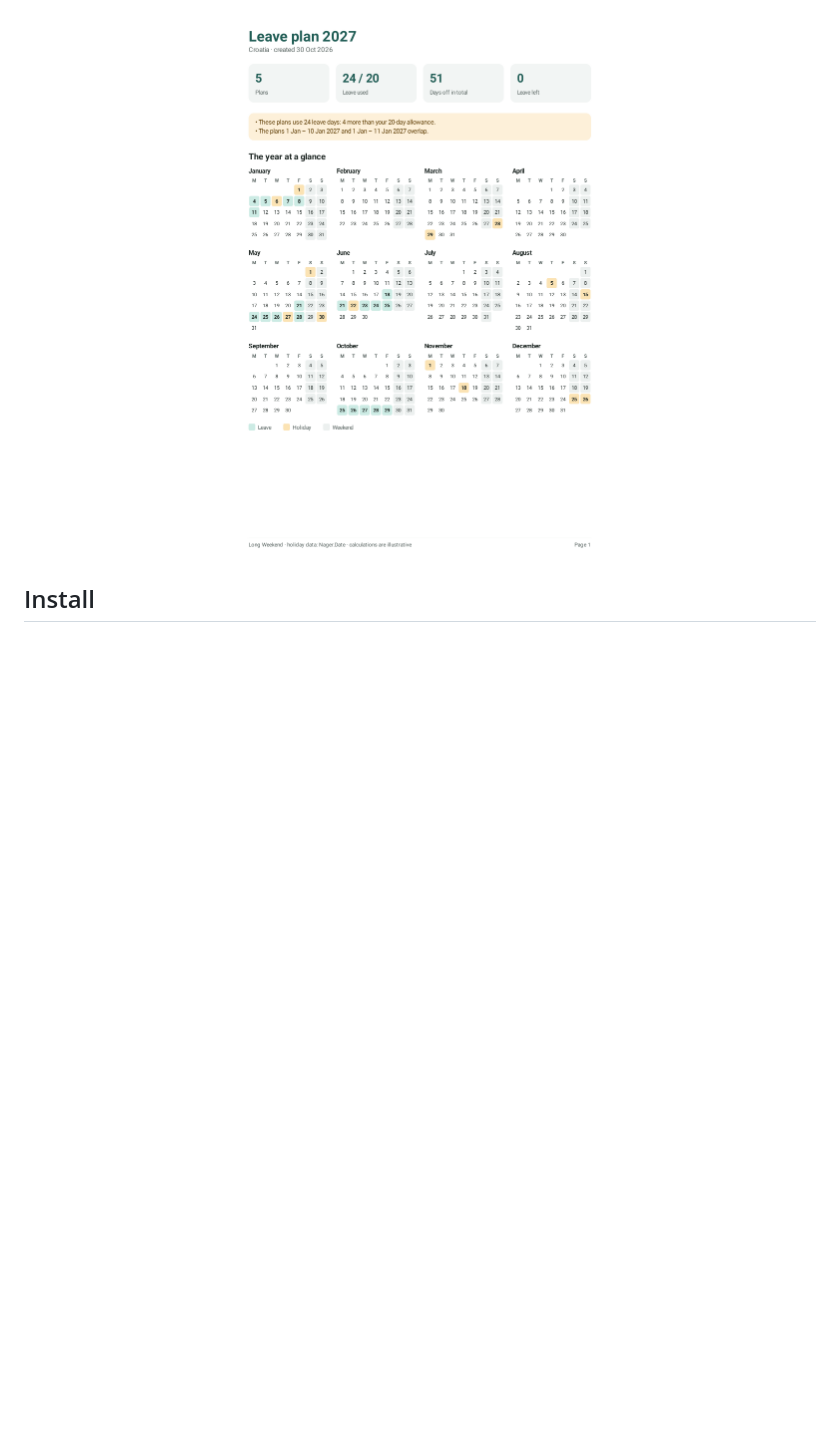
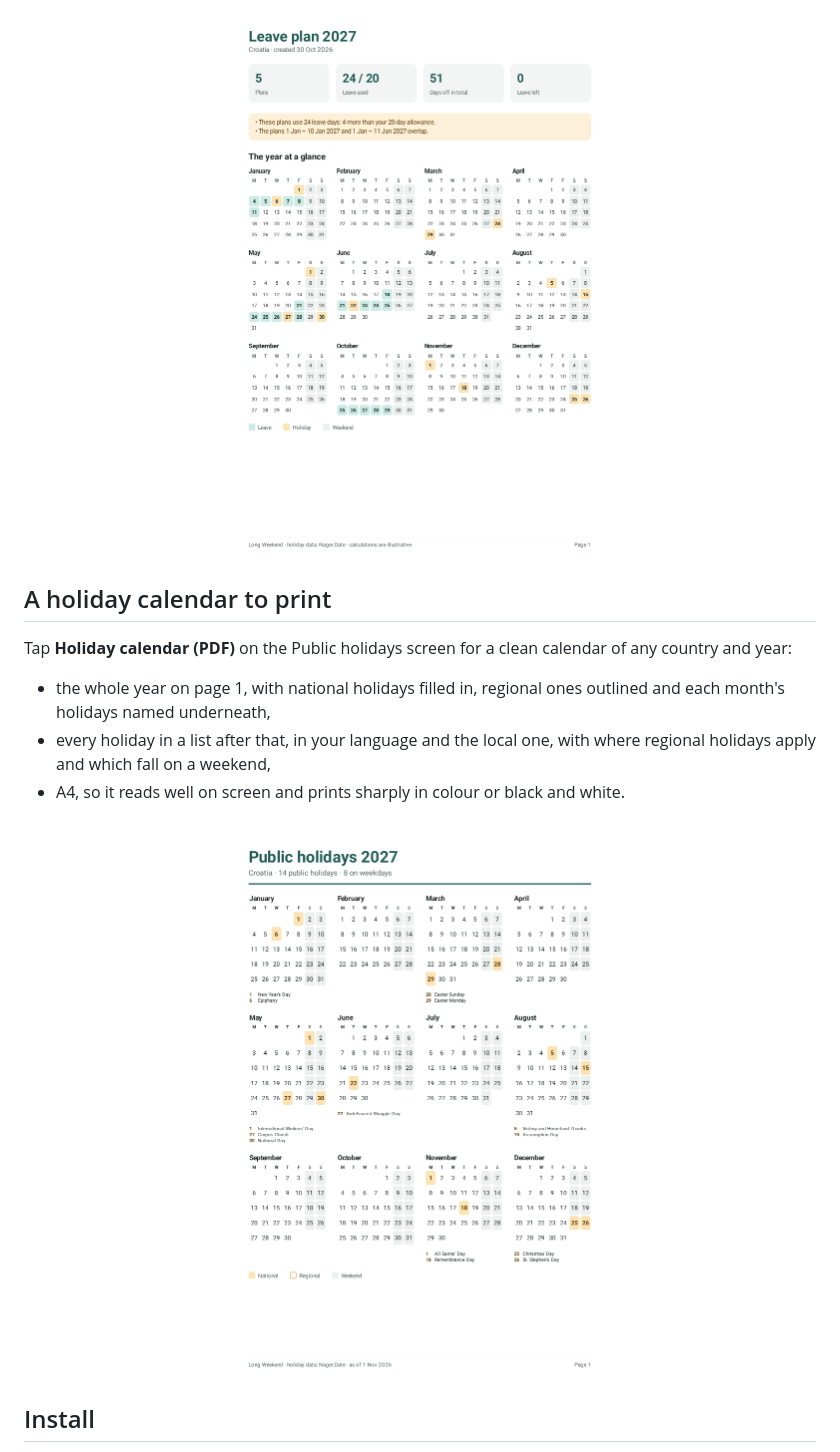
Before and after one commit to mgracanin/long-weekend-finder, a Markdown page: README.md, the part around one of its changes. GitHub-like rendering; pictures changed too: docs/screenshots/holiday-calendar.png (added); blank space fills up the shorter version.

```diff
--- a/README.md
+++ b/README.md
@@ -80,6 +81,18 @@ Save the breaks you like, then tap **Year report (PDF)** on the Saved screen. Yo
 
 <p align="center">
   <img src="docs/screenshots/report.png" width="55%" alt="First page of a yearly PDF report">
+</p>
+
+## A holiday calendar to print
+
+Tap **Holiday calendar (PDF)** on the Public holidays screen for a clean calendar of any country and year:
+
+- the whole year on page 1, with national holidays filled in, regional ones outlined and each month's holidays named underneath,
+- every holiday in a list after that, in your language and the local one, with where regional holidays apply and which fall on a weekend,
+- A4, so it reads well on screen and prints sharply in colour or black and white.
+
+<p align="center">
+  <img src="docs/screenshots/holiday-calendar.png" width="55%" alt="First page of a printable public holiday calendar">
 </p>
 
 ## Install
```
Also changed, not shown: other parts of README.md (+1 -0 lines), docs/screenshots/light-holidays.png, 13 other files.
